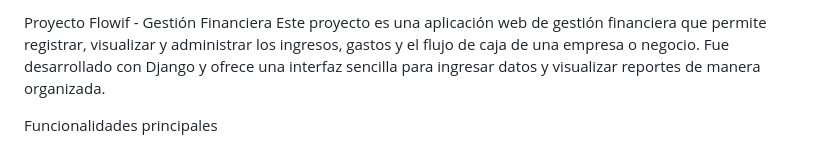
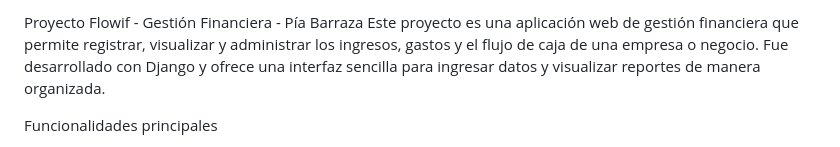
Before and after one commit to pcbp11/flowif, a Markdown page: README.md, the part around the change. Drawn GitHub-style.

```diff
--- a/README.md
+++ b/README.md
@@ -1,4 +1,4 @@
-Proyecto Flowif - Gestión Financiera
+Proyecto Flowif - Gestión Financiera - Pía Barraza
 Este proyecto es una aplicación web de gestión financiera que permite registrar, visualizar y administrar los ingresos, gastos y el flujo de caja de una empresa o negocio. Fue desarrollado con Django y ofrece una interfaz sencilla para ingresar datos y visualizar reportes de manera organizada.
 
 Funcionalidades principales
```
